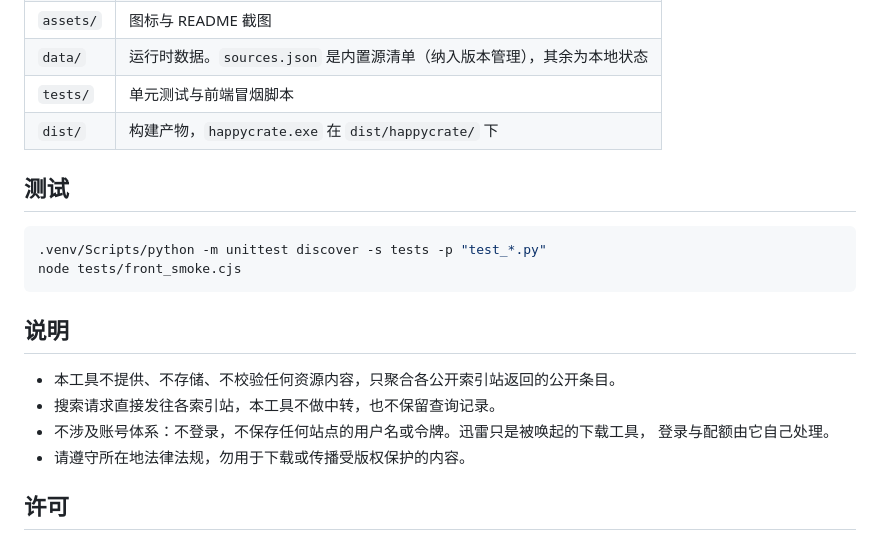
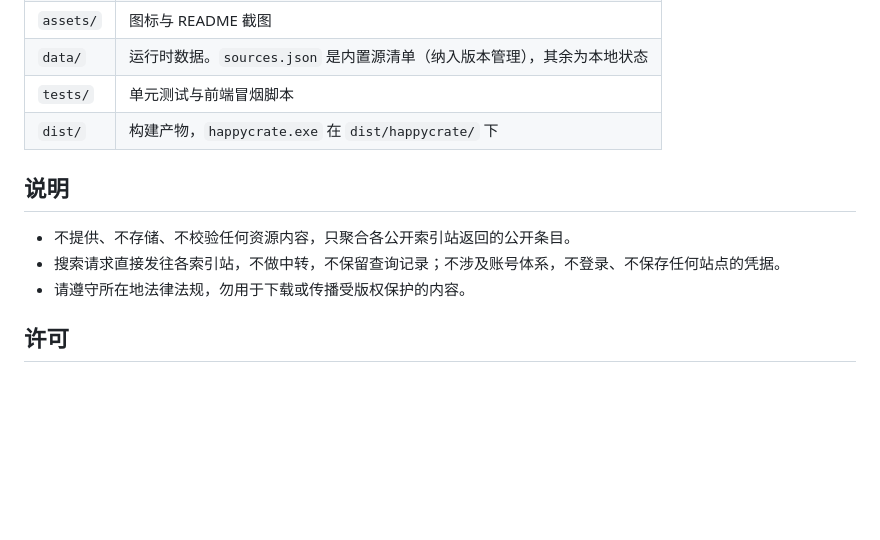
Before and after one commit to GVHBOX/Happycrate, a Markdown page: README.md, the part around one of its changes. GitHub-like rendering; blank space fills up the shorter version.

````diff
--- a/README.md
+++ b/README.md
@@ -65,19 +66,10 @@ python -m venv .venv
 | `tests/`  | 单元测试与前端冒烟脚本                                 |
 | `dist/`   | 构建产物，`happycrate.exe` 在 `dist/happycrate/` 下    |
 
-## 测试
-
-```bash
-.venv/Scripts/python -m unittest discover -s tests -p "test_*.py"
-node tests/front_smoke.cjs
-```
-
 ## 说明
 
-- 本工具不提供、不存储、不校验任何资源内容，只聚合各公开索引站返回的公开条目。
-- 搜索请求直接发往各索引站，本工具不做中转，也不保留查询记录。
-- 不涉及账号体系：不登录，不保存任何站点的用户名或令牌。迅雷只是被唤起的下载工具，
-  登录与配额由它自己处理。
+- 不提供、不存储、不校验任何资源内容，只聚合各公开索引站返回的公开条目。
+- 搜索请求直接发往各索引站，不做中转，不保留查询记录；不涉及账号体系，不登录、不保存任何站点的凭据。
 - 请遵守所在地法律法规，勿用于下载或传播受版权保护的内容。
 
 ## 许可
````
Also changed, not shown: other parts of README.md (+21 -20 lines).
